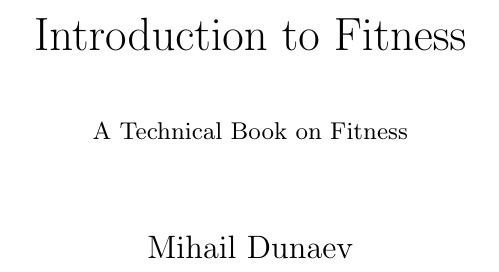
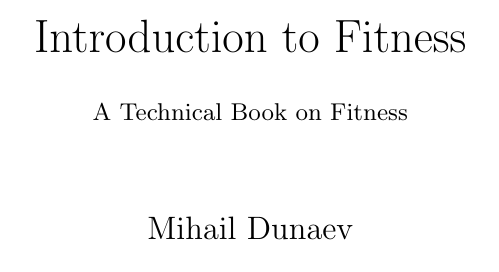
Before and after one commit to mihaildu/fitness, a LaTeX book (book/src/fitness-book.tex): part of page 1 of 3, cut so that both start at the same text. Compiled offline with pdfLaTeX.

Commit message:
replace hfill with vskip

```diff
--- a/book/src/fitness-book.tex
+++ b/book/src/fitness-book.tex
@@ -9,7 +9,7 @@
 
 \title{
   Introduction to Fitness \\
-  \hfill \\
+  \vskip 0.5cm
   \small A Technical Book on Fitness}
 \author{Mihail Dunaev}
 \date{}
```
